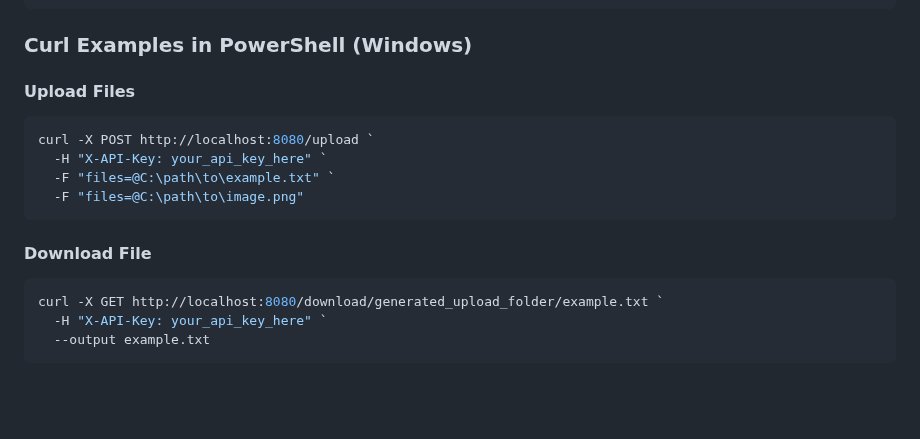
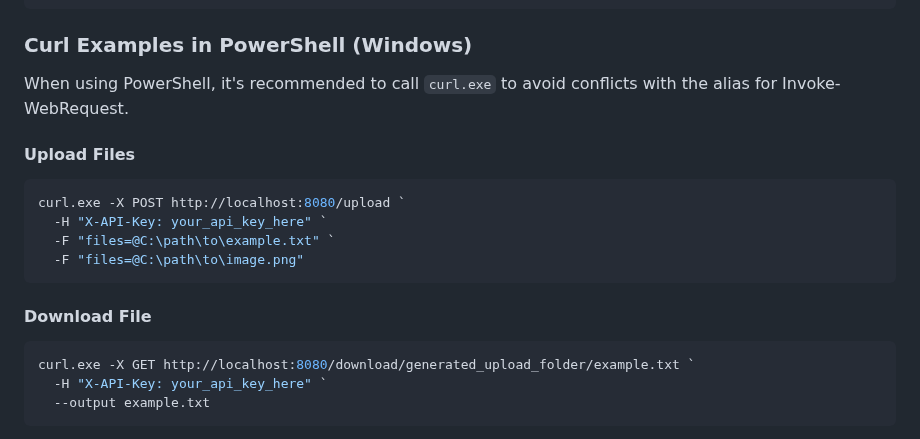
Before and after one commit to SiestaCat/python-files-restapi, a Markdown page: README.md, the part around the change. GitHub-like rendering; blank space fills up the shorter version.

Commit message:
Update PowerShell curl examples to use curl.exe to avoid alias conflicts

````diff
--- a/README.md
+++ b/README.md
@@ -96,10 +96,12 @@ curl -X GET http://localhost:8080/download/generated_upload_folder/example.txt \
 
 ### Curl Examples in PowerShell (Windows)
 
+When using PowerShell, it's recommended to call `curl.exe` to avoid conflicts with the alias for Invoke-WebRequest.
+
 #### Upload Files
 
 ```powershell
-curl -X POST http://localhost:8080/upload `
+curl.exe -X POST http://localhost:8080/upload `
   -H "X-API-Key: your_api_key_here" `
   -F "files=@C:\path\to\example.txt" `
   -F "files=@C:\path\to\image.png"
@@ -108,7 +110,7 @@ curl -X POST http://localhost:8080/upload `
 #### Download File
 
 ```powershell
-curl -X GET http://localhost:8080/download/generated_upload_folder/example.txt `
+curl.exe -X GET http://localhost:8080/download/generated_upload_folder/example.txt `
   -H "X-API-Key: your_api_key_here" `
   --output example.txt
 ```
````
